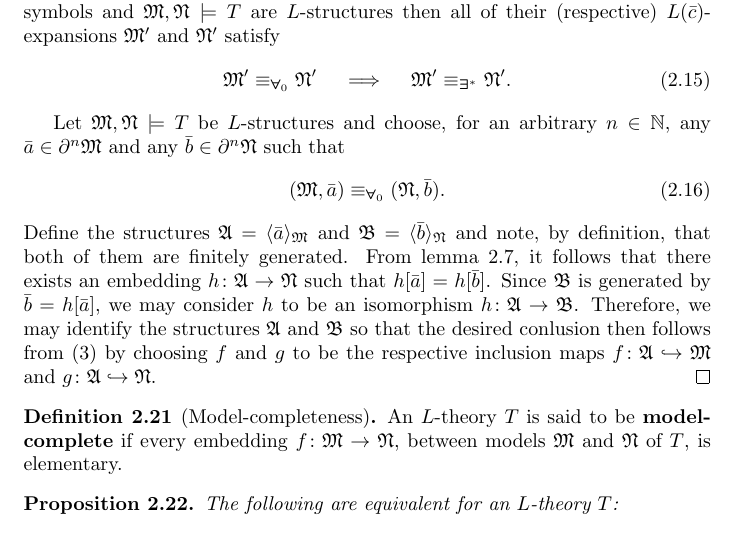
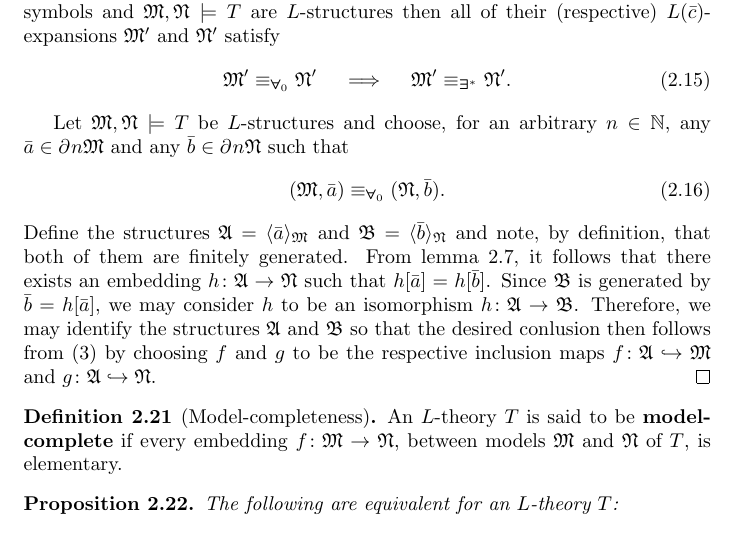
Before and after one commit to jdvlio/msc-thesis, a LaTeX thesis (cos.tex): part of page 7 of 72, cut so that both start at the same text. Compiled offline with pdfLaTeX.

Commit message:
Generalise the \domain macro

```diff
--- a/cos.tex
+++ b/cos.tex
@@ -106,7 +106,7 @@
 \newcommand{\down}[1]{\left\downarrow#1\right.}
 \newcommand{\powerset}[2][]{\mathcal{P}_{#1}(#2)}
 \newcommand{\family}[2]{(#1)_{#2}}
-\newcommand{\domain}[1]{\partial^{#1}}
+\newcommand{\domain}[2][]{\partial^{#1}{#2}}
 \newcommand{\del}{\partial}
 \newcommand{\card}[1]{\left\lvert#1\right\rvert}
 \newcommand{\subsets}[2]{\left[#2\right]^{#1}}
```
